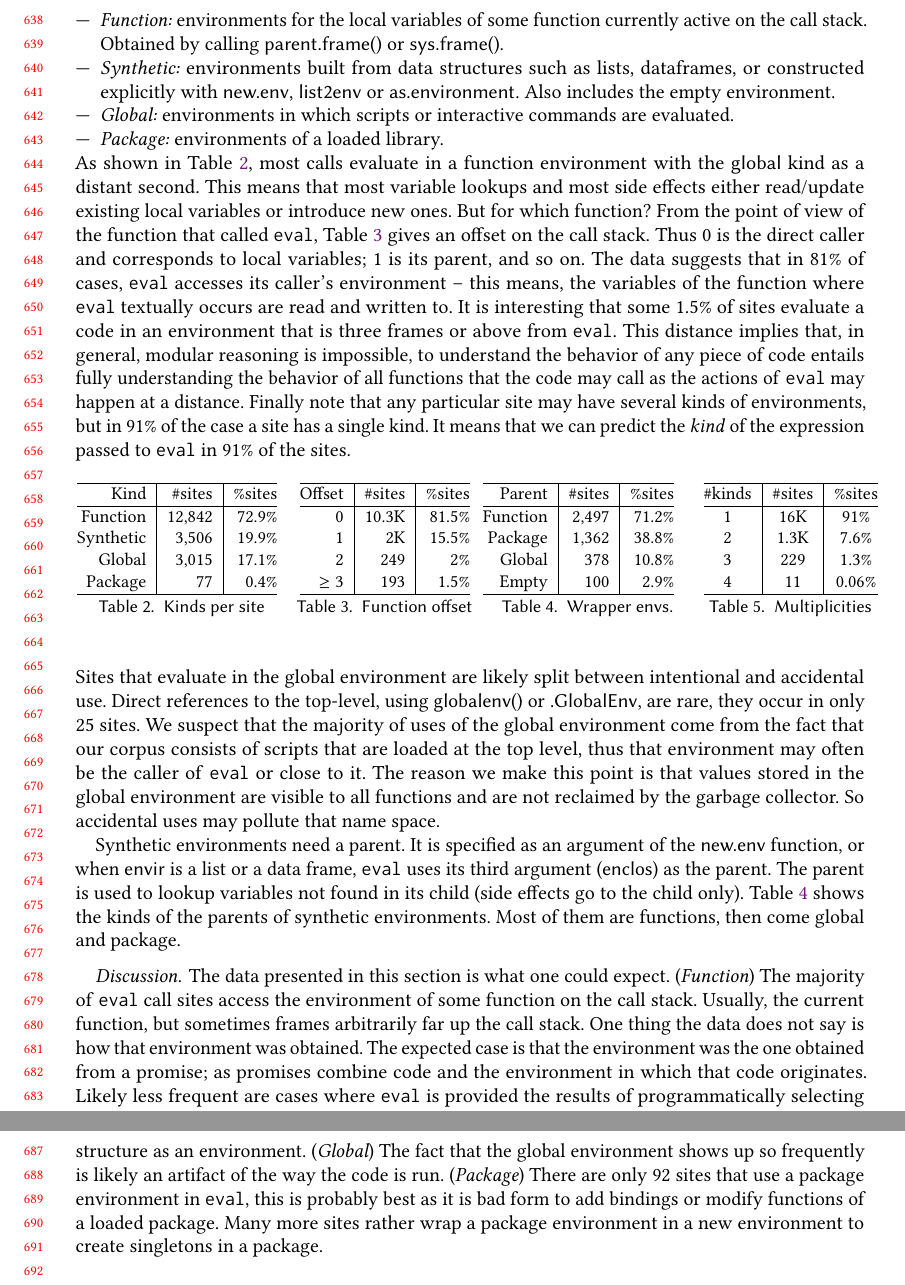
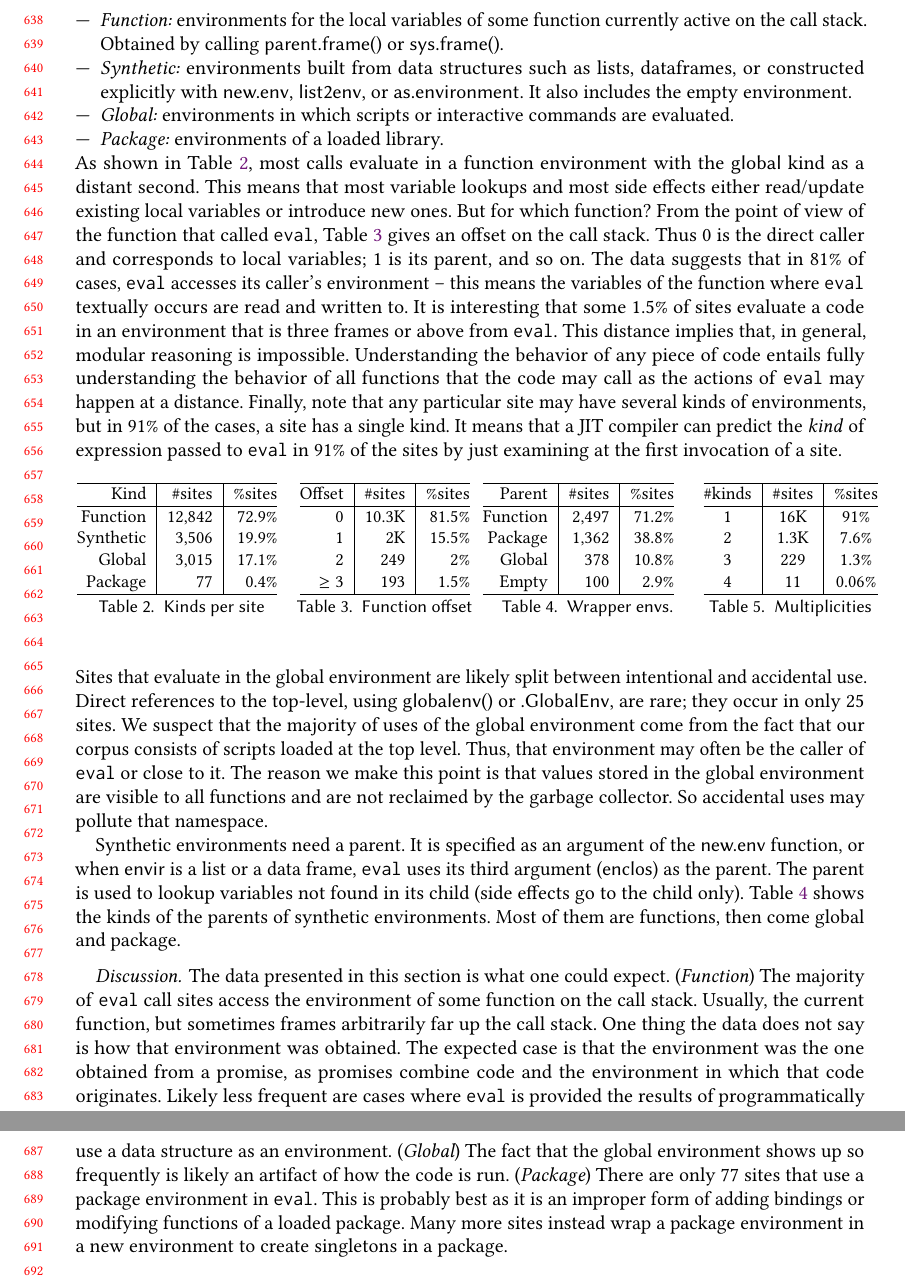
Before and after one commit to aviralg/revalstudy, a LaTeX paper (paper/main.tex): two parts of pages 14 and 15 of 23, joined at a grey line, cut so that both start at the same text. Compiled offline with pdfLaTeX.

Commit message:
Grammarly's proofreading of Section V.2 (environments)

```diff
--- a/paper/main.tex
+++ b/paper/main.tex
@@ -894,8 +894,8 @@ classified into the following four kinds:
   currently active on the call stack. Obtained by calling \c{parent.frame()} or
   \c{sys.frame()}.
 \item \emph{Synthetic:} environments built from data structures such as lists,
-  dataframes, or constructed explicitly with \c{new.env}, \c{list2env} or
-  \c{as.environment}. Also includes the empty environment.
+  dataframes, or constructed explicitly with \c{new.env}, \c{list2env}, or
+  \c{as.environment}. It also includes the empty environment.
 \item \emph{Global:}  environments in which scripts or interactive commands
   are evaluated.
 \item \emph{Package:}  environments of a loaded library.
@@ -907,15 +907,13 @@ function environment with the \c{global} kind as a distant second. This means
 that most variable lookups and most side effects either read/update existing
 local variables or introduce new ones. But for which function? From the point of
 view of the function that called \eval, Table~\ref{tab:funoffset} gives an
-offset on the call stack. Thus 0 is the direct caller and corresponds to local variables; 1 is its parent, and so on. The data suggests that in 81\% of cases, \eval accesses its caller's environment -- this means, the variables of the function where \eval textually
+offset on the call stack. Thus 0 is the direct caller and corresponds to local variables; 1 is its parent, and so on. The data suggests that in 81\% of cases, \eval accesses its caller's environment -- this means  the variables of the function where \eval textually
 occurs are read and written to. It is interesting that some 1.5\% of sites
 evaluate a code in an environment that is three frames or above from \eval. This
-distance implies that, in general, modular reasoning is impossible, to
-understand the behavior of any piece of code entails fully understanding the
+distance implies that, in general, modular reasoning is impossible. Understanding the behavior of any piece of code entails fully understanding the
 behavior of all functions that the code may call as the actions of \eval may
-happen at a distance. Finally note that any particular site may have several
-kinds of environments, but in \packageNbOneCategoryEnvirSitePercent of the case a
-site has a single kind. It means that we can predict the \emph{kind} of the expression passed to \eval in \packageNbOneCategoryEnvirSitePercent of the sites.
+happen at a distance. Finally, note that any particular site may have several
+kinds of environments, but in \packageNbOneCategoryEnvirSitePercent of the cases,  a site has a single kind. It means that a JIT compiler can predict the \emph{kind} of  expression passed to \eval in \packageNbOneCategoryEnvirSitePercent of the sites by just examining at the first invocation of a site.
 
 \begin{table}[h]
   \centering\small\hspace{-.5cm}
@@ -963,13 +961,12 @@ Empty & \packageNewEnvCategorySitesd & \packageNewEnvCategorySitePercentd \\\hli
 \noindent
 Sites that evaluate in the global environment are likely split between
 intentional and accidental use. Direct references to the top-level, using
-\c{globalenv()} or \c{.GlobalEnv}, are rare, they occur in only
+\c{globalenv()} or \c{.GlobalEnv}, are rare; they occur in only
 \packageNbExplicitGlobalSites sites. We suspect that the majority of uses of the
-global environment come from the fact that our corpus consists of scripts that
-are loaded at the top level, thus that environment may often be the caller of
+global environment come from the fact that our corpus consists of scripts loaded at the top level. Thus, that environment may often be the caller of
 \eval or close to it. The reason we make this point is that values stored in the
 global environment are visible to all functions and are not reclaimed by the
-garbage collector. So accidental uses may pollute that name space.
+garbage collector. So accidental uses may pollute that namespace.
 
 Synthetic environments need a parent. It is specified as an argument of the \c{new.env} function, or when \c{envir} is a list or a data frame, \eval uses its third argument
 (\c{enclos}) as the parent.  The parent is used to lookup variables not found in its
@@ -984,16 +981,15 @@ The majority of \eval call sites access the environment of some function on the
 call stack. Usually, the current function, but sometimes frames arbitrarily far
 up the call stack. One thing the data does not say is how that environment was
 obtained. The expected case is that the environment was the one obtained from a
-promise; as promises combine code and the environment in which that code
+promise, as promises combine code and the environment in which that code
 originates. Likely less frequent are cases where \eval is provided the results
-of programmatically selecting some call stack. ({\it Synthetic}) The relative
+of programmatically selecting some call stack. ({\it Synthetic}) The relatively
 high frequency of synthetic environments corresponds to cases when one wants to
 evaluate an expression in either a restricted environment, use a data
 structure as an environment. ({\it Global}) The fact that the global environment
-shows up so frequently is likely an artifact of the way the code is run. ({\it
-  Package}) There are only 92 sites that use a package environment in \eval,
-this is probably best as it is bad form to add bindings or modify functions
-of a loaded package. Many more sites rather wrap a package environment in a new
+shows up so frequently is likely an artifact of how the code is run. ({\it
+  Package}) There are only \packageNbPackageNamespaceEnvSites sites that use a %77 sites
+ package environment in \eval. This is probably best as it is an improper form of adding bindings or modifying functions of a loaded package. Many more sites instead wrap a package environment in a new
 environment to create singletons in a package.
 
 %% The \c{imchange} function of package \c{imager} makes it possible to modify
```
